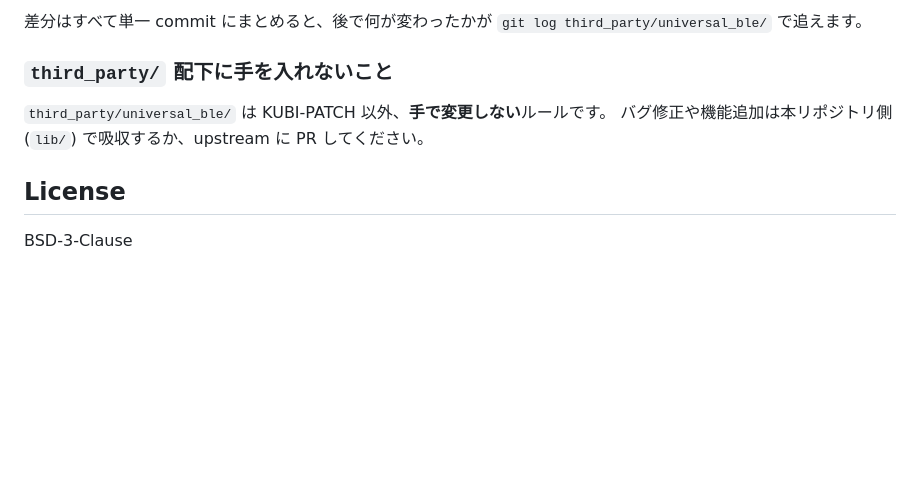
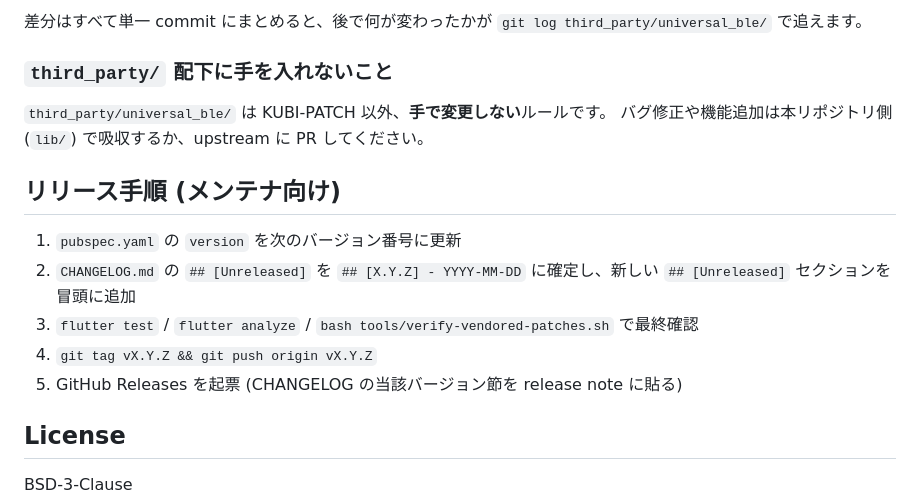
Before and after one commit to yuta-kato-ipresence/kubi-flutter-ble, a Markdown page: README.md, the part around the change. Drawn GitHub-style; blank space fills up the shorter version.

Commit message:
docs(readme): add release guide section
Moves the release checklist out of Issue #4 into the README so
it lives with the codebase and doesn't need an issue to track it.

Co-authored-by: Copilot <223556219+Copilot@users.noreply.github.com>

```diff
--- a/README.md
+++ b/README.md
@@ -183,6 +183,14 @@ flutter analyze
 `third_party/universal_ble/` は KUBI-PATCH 以外、**手で変更しない**ルールです。
 バグ修正や機能追加は本リポジトリ側 (`lib/`) で吸収するか、upstream に PR してください。
 
+## リリース手順 (メンテナ向け)
+
+1. `pubspec.yaml` の `version` を次のバージョン番号に更新
+2. `CHANGELOG.md` の `## [Unreleased]` を `## [X.Y.Z] - YYYY-MM-DD` に確定し、新しい `## [Unreleased]` セクションを冒頭に追加
+3. `flutter test` / `flutter analyze` / `bash tools/verify-vendored-patches.sh` で最終確認
+4. `git tag vX.Y.Z && git push origin vX.Y.Z`
+5. GitHub Releases を起票 (CHANGELOG の当該バージョン節を release note に貼る)
+
 ## License
 
 BSD-3-Clause
```
